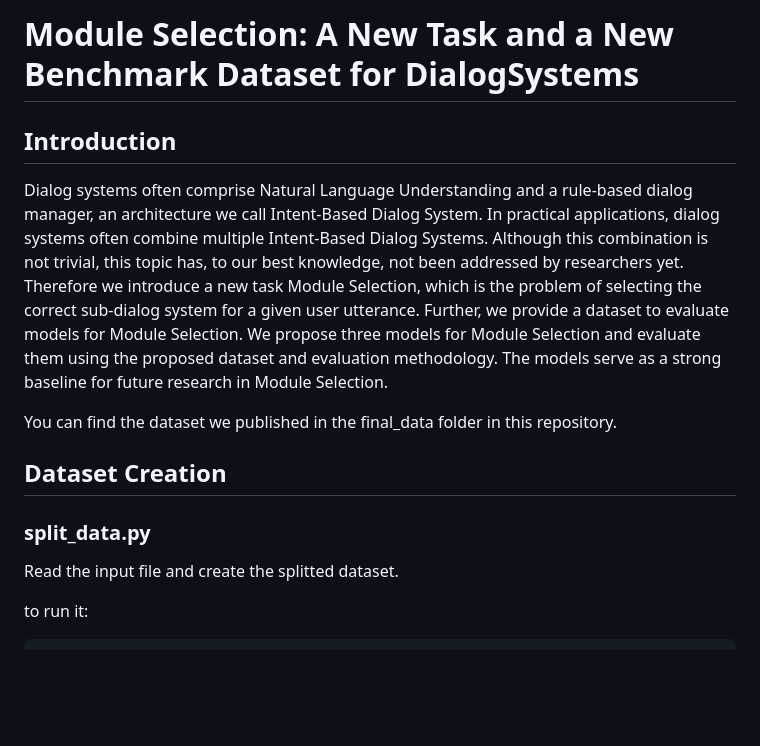
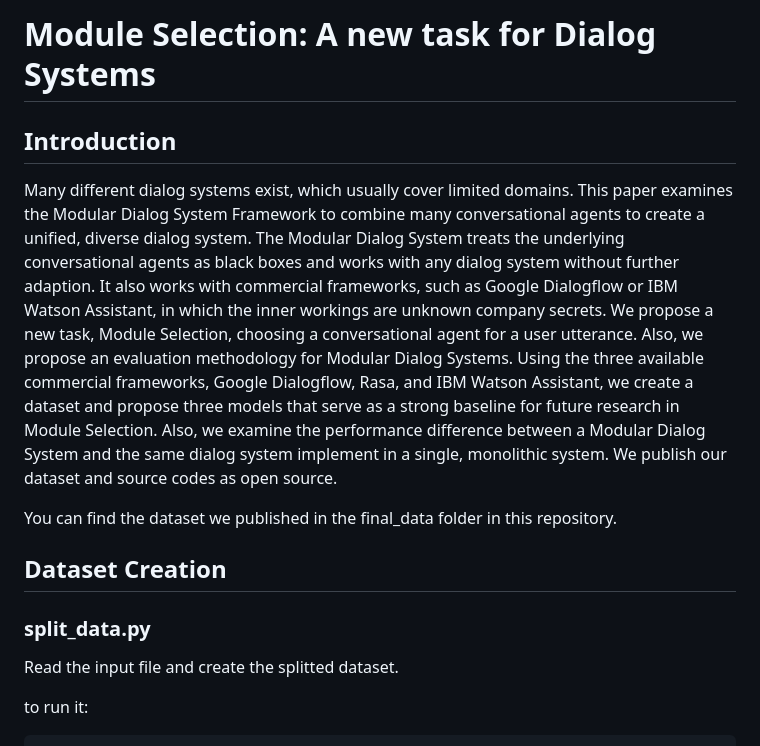
Before and after one commit to jnehring/iwsds2023-modular-dialog-systems, a Markdown page: README.md, the part around one of its changes. Drawn GitHub-style; blank space fills up the shorter version.

```diff
--- a/README.md
+++ b/README.md
@@ -1,13 +1,15 @@
-# Module Selection: A New Task and a New Benchmark Dataset for DialogSystems
+# Module Selection: A new task for Dialog Systems
 
 ## Introduction
-Dialog systems often comprise Natural Language Understanding and a rule-based dialog manager, an architecture we call Intent-Based Dialog System. In practical applications, dialog systems often combine multiple Intent-Based Dialog Systems. Although this combination is not trivial, this topic has, to our best knowledge, not been addressed by researchers yet. Therefore we introduce a new task Module Selection, which is the problem of selecting the correct sub-dialog system for a given user utterance. Further, we provide a dataset to evaluate models for Module Selection. We propose three models for Module Selection and evaluate them using the proposed dataset and evaluation methodology. The models serve as a strong baseline for future research in Module Selection.
+
+Many different dialog systems exist, which usually cover limited domains. This paper examines the Modular Dialog System Framework to combine many conversational agents to create a unified, diverse dialog system. The Modular Dialog System treats the underlying conversational agents as black boxes and works with any dialog system without further adaption. It also works with commercial frameworks, such as Google Dialogflow or IBM Watson Assistant, in which the inner workings are unknown company secrets. We propose a new task, Module Selection, choosing a conversational agent for a user utterance. Also, we propose an evaluation methodology for Modular Dialog Systems. Using the three available commercial frameworks, Google Dialogflow, Rasa, and IBM Watson Assistant, we create a dataset and propose three models that serve as a strong baseline for future research in Module Selection. Also, we examine the performance difference between a Modular Dialog System and the same dialog system implement in a single, monolithic system. We publish our dataset and source codes as open source.
 
 You can find the dataset we published in the final_data folder in this repository.
 
 ## Dataset Creation
 
 ### split_data.py
+
 Read the input file and create the splitted dataset.
 
 to run it:
```
Also changed, not shown: other parts of README.md (+1 -0 lines).
